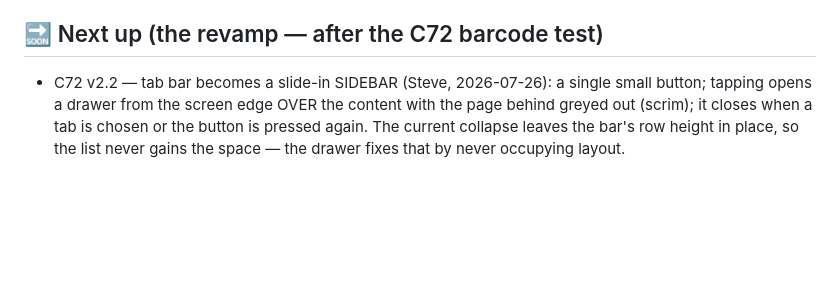
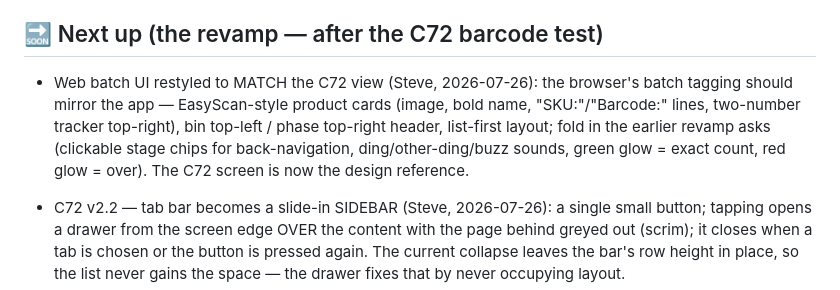
Before and after one commit to HatNJacket/RFID-Inventory-Fix, a Markdown page: ROADMAP.md, the part around the change. Rendered like a GitHub page; blank space fills up the shorter version.

Commit message:
Roadmap: web batch UI to mirror the C72 view (cards, header, sounds, glow)

```diff
--- a/ROADMAP.md
+++ b/ROADMAP.md
@@ -91,6 +91,13 @@ next bin.
 
 ## 🔜 Next up (the revamp — after the C72 barcode test)
 
+- Web batch UI restyled to MATCH the C72 view (Steve, 2026-07-26):
+  the browser's batch tagging should mirror the app — EasyScan-style
+  product cards (image, bold name, "SKU:"/"Barcode:" lines, two-number
+  tracker top-right), bin top-left / phase top-right header, list-first
+  layout; fold in the earlier revamp asks (clickable stage chips for
+  back-navigation, ding/other-ding/buzz sounds, green glow = exact
+  count, red glow = over). The C72 screen is now the design reference.
 - C72 v2.2 — tab bar becomes a slide-in SIDEBAR (Steve, 2026-07-26):
   a single small button; tapping opens a drawer from the screen edge
   OVER the content with the page behind greyed out (scrim); it closes
```
